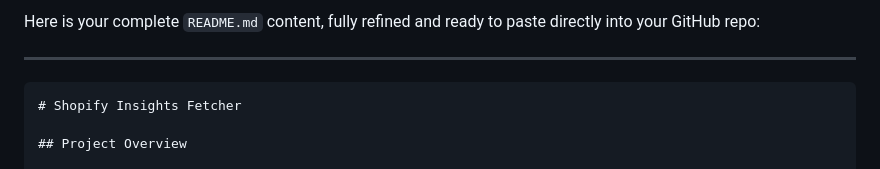
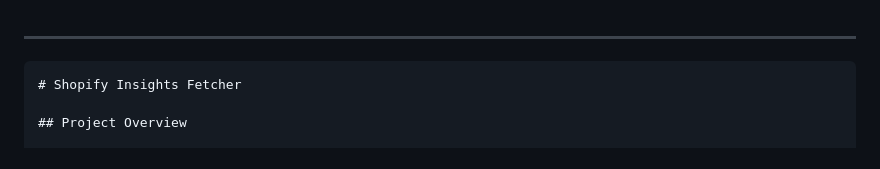
Before and after one commit to sanjay-venkat/Shopify-Insights-Fetcher, a Markdown page: README.md, the part around the change printed below. Drawn GitHub-style.

```diff
--- a/README.md
+++ b/README.md
@@ -1,4 +1,4 @@
-Here is your complete `README.md` content, fully refined and ready to paste directly into your GitHub repo:
+
 
 ---
 
```
Also changed, not shown: other parts of README.md (+1 -0 lines).
